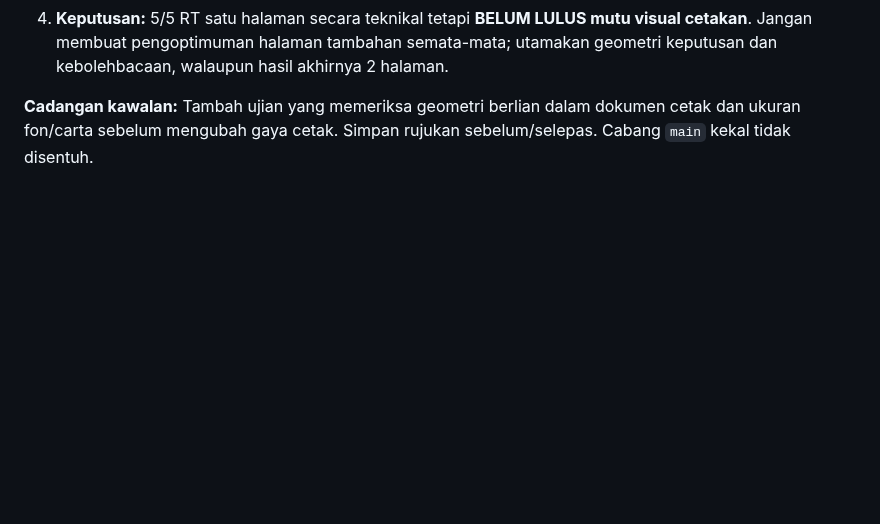
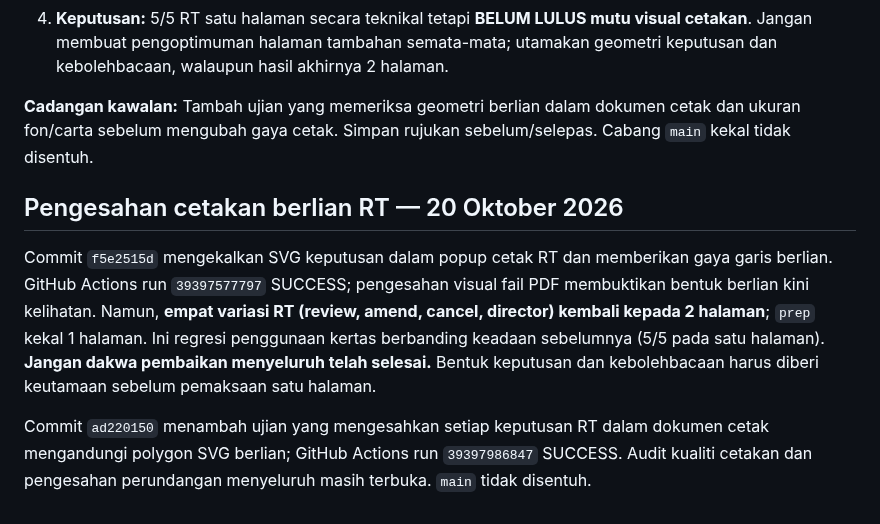
Before and after one commit to rozaimimajid/myakta172, a Markdown page: AUDIT-STABILIZATION-REPORT.md, the part around the change. GitHub-like rendering; blank space fills up the shorter version.

Commit message:
docs(audit): record visible RT diamond and two-page pagination regression

```diff
--- a/AUDIT-STABILIZATION-REPORT.md
+++ b/AUDIT-STABILIZATION-REPORT.md
@@ -198,3 +198,10 @@ Ini menyelesaikan **isu bilangan halaman dan ruang pembaziran RT** dalam penghas
 4. **Keputusan:** 5/5 RT satu halaman secara teknikal tetapi **BELUM LULUS mutu visual cetakan**. Jangan membuat pengoptimuman halaman tambahan semata-mata; utamakan geometri keputusan dan kebolehbacaan, walaupun hasil akhirnya 2 halaman.
 
 **Cadangan kawalan:** Tambah ujian yang memeriksa geometri berlian dalam dokumen cetak dan ukuran fon/carta sebelum mengubah gaya cetak. Simpan rujukan sebelum/selepas. Cabang `main` kekal tidak disentuh.
+
+
+## Pengesahan cetakan berlian RT — 20 Oktober 2026
+
+Commit `f5e2515d` mengekalkan SVG keputusan dalam popup cetak RT dan memberikan gaya garis berlian. GitHub Actions run `39397577797` SUCCESS; pengesahan visual fail PDF membuktikan bentuk berlian kini kelihatan. Namun, **empat variasi RT (review, amend, cancel, director) kembali kepada 2 halaman**; `prep` kekal 1 halaman. Ini regresi penggunaan kertas berbanding keadaan sebelumnya (5/5 pada satu halaman). **Jangan dakwa pembaikan menyeluruh telah selesai.** Bentuk keputusan dan kebolehbacaan harus diberi keutamaan sebelum pemaksaan satu halaman.
+
+Commit `ad220150` menambah ujian yang mengesahkan setiap keputusan RT dalam dokumen cetak mengandungi polygon SVG berlian; GitHub Actions run `39397986847` SUCCESS. Audit kualiti cetakan dan pengesahan perundangan menyeluruh masih terbuka. `main` tidak disentuh.
```
